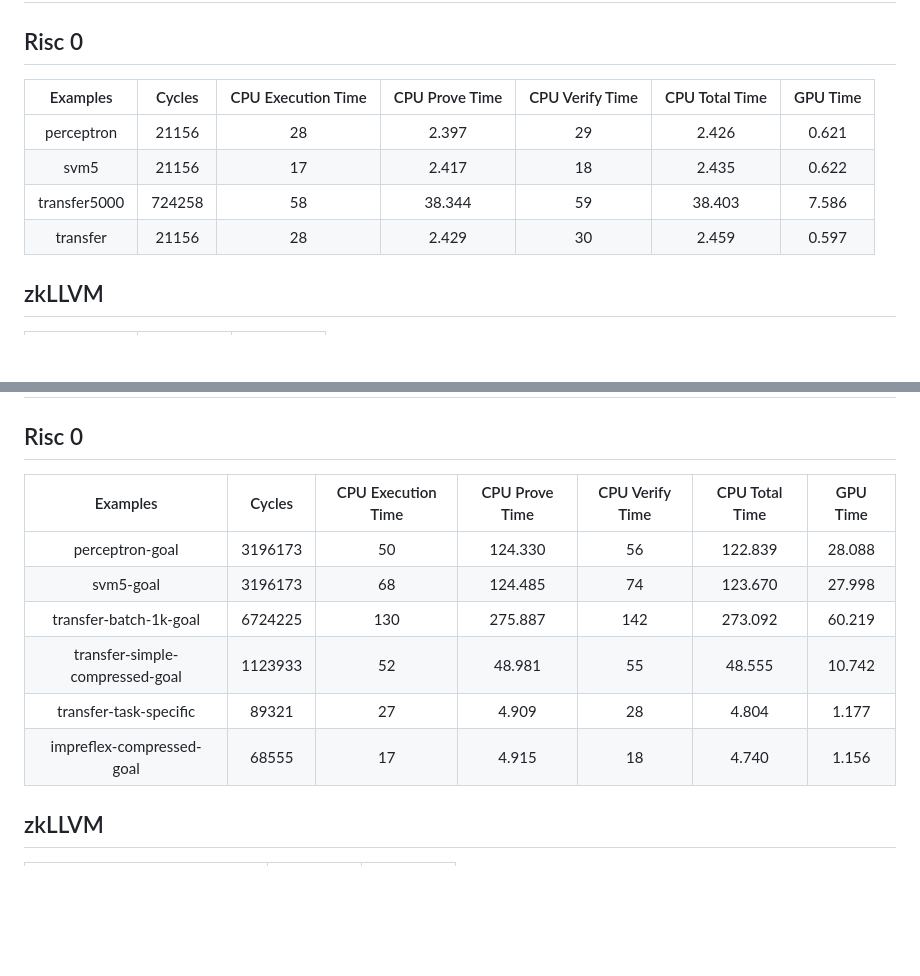
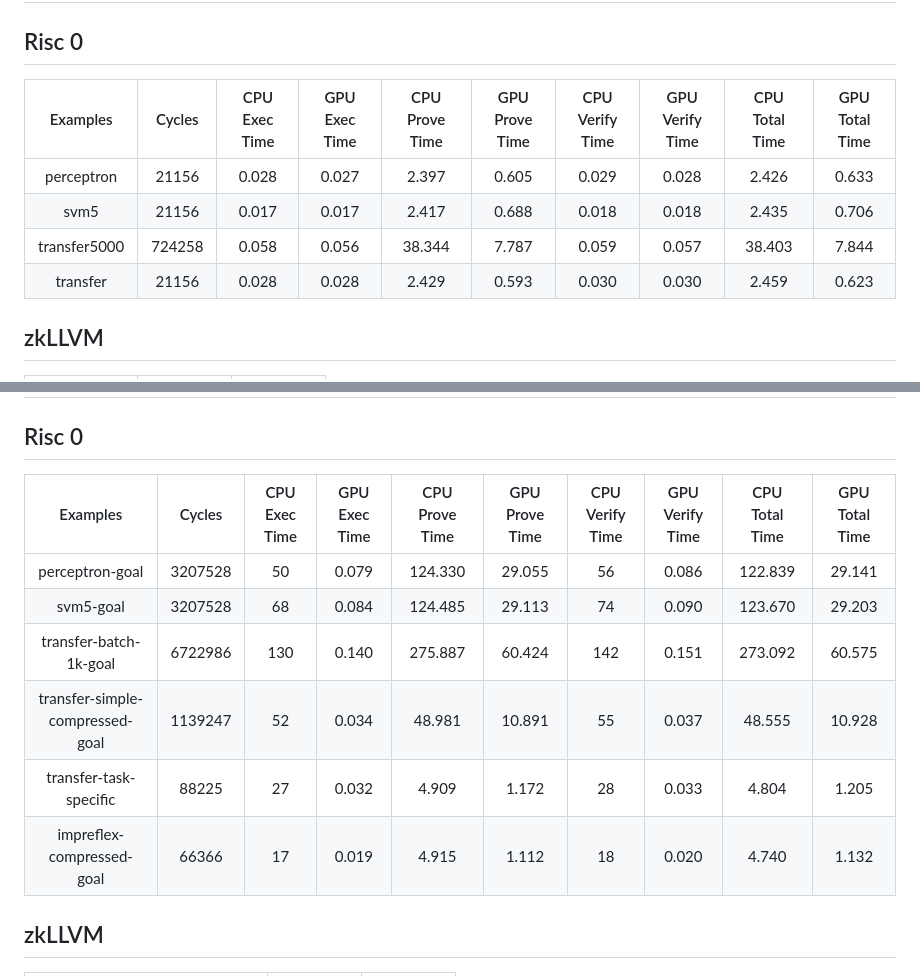
Before and after one commit to runtimeverification/proof-checker, a Markdown page: Performance.md, 2 parts joined by grey strips. Drawn GitHub-style; blank space fills up the shorter version.

Commit message:
Spliting the times in `execution`, `prove`, and `verify` for Risc0 running on GPU

```diff
--- a/Performance.md
+++ b/Performance.md
@@ -1,12 +1,12 @@
 # CSL Examples
 
 ## Risc 0
-|     Examples     |  Cycles | CPU Execution Time | CPU Prove Time | CPU Verify Time | CPU Total Time | GPU Time |
-|:----------------:|:-------:|:------------------:|:--------------:|:---------------:|:--------------:|:--------:|
-| perceptron       |  21156  |         28         |      2.397     |        29       |      2.426     |   0.621  |
-| svm5             |  21156  |         17         |      2.417     |        18       |      2.435     |   0.622  |
-| transfer5000     | 724258  |         58         |     38.344     |        59       |     38.403     |   7.586  |
-| transfer         |  21156  |         28         |      2.429     |        30       |      2.459     |   0.597  |
+|   Examples   |  Cycles | CPU Exec Time | GPU Exec Time | CPU Prove Time | GPU Prove Time | CPU Verify Time | GPU Verify Time | CPU Total Time | GPU Total Time |
+|:------------:|:-------:|:-------------:|:-------------:|:--------------:|:--------------:|:---------------:|:---------------:|:--------------:|:--------------:|
+| perceptron   |  21156  |     0.028     |     0.027     |      2.397     |      0.605     |      0.029      |      0.028      |      2.426     |      0.633     |
+| svm5         |  21156  |     0.017     |     0.017     |      2.417     |      0.688     |      0.018      |      0.018      |      2.435     |      0.706     |
+| transfer5000 | 724258  |     0.058     |     0.056     |     38.344     |      7.787     |      0.059      |      0.057      |     38.403     |      7.844     |
+| transfer     |  21156  |     0.028     |     0.028     |      2.429     |      0.593     |      0.030      |      0.030      |      2.459     |      0.623     |
 
 
 ## zkLLVM
@@ -32,14 +32,14 @@
 # Proof Checker
 
 ## Risc 0
-|             Examples            |  Cycles | CPU Execution Time | CPU Prove Time | CPU Verify Time | CPU Total Time | GPU Time |
-|:-------------------------------:|:-------:|:------------------:|:--------------:|:---------------:|:--------------:|:--------:|
-| perceptron-goal                 | 3196173 |         50         |     124.330    |        56       |     122.839    |  28.088  |
-| svm5-goal                       | 3196173 |         68         |     124.485    |        74       |     123.670    |  27.998  |
-| transfer-batch-1k-goal          | 6724225 |        130         |     275.887    |       142       |     273.092    |  60.219  |
-| transfer-simple-compressed-goal | 1123933 |         52         |      48.981    |        55       |      48.555    |  10.742  |
-| transfer-task-specific          |   89321 |         27         |       4.909    |        28       |       4.804    |   1.177  |
-| impreflex-compressed-goal       |   68555 |         17         |       4.915    |        18       |       4.740    |   1.156  |
+|             Examples            |  Cycles | CPU Exec Time | GPU Exec Time | CPU Prove Time | GPU Prove Time | CPU Verify Time | GPU Verify Time | CPU Total Time | GPU Total Time |
+|:-------------------------------:|:-------:|:-------------:|:-------------:|:--------------:|:--------------:|:---------------:|:---------------:|:--------------:|:--------------:|
+| perceptron-goal                 | 3207528 |       50      |     0.079     |     124.330    |     29.055     |        56       |      0.086      |     122.839    |     29.141     |
+| svm5-goal                       | 3207528 |       68      |     0.084     |     124.485    |     29.113     |        74       |      0.090      |     123.670    |     29.203     |
+| transfer-batch-1k-goal          | 6722986 |      130      |     0.140     |     275.887    |     60.424     |       142       |      0.151      |     273.092    |     60.575     |
+| transfer-simple-compressed-goal | 1139247 |       52      |     0.034     |      48.981    |     10.891     |        55       |      0.037      |      48.555    |     10.928     |
+| transfer-task-specific          |   88225 |       27      |     0.032     |       4.909    |      1.172     |        28       |      0.033      |       4.804    |      1.205     |
+| impreflex-compressed-goal       |   66366 |       17      |     0.019     |       4.915    |      1.112     |        18       |      0.020      |       4.740    |      1.132     |
 
 ## zkLLVM
 |             Examples            | CPU Time | GPU Time |
```
